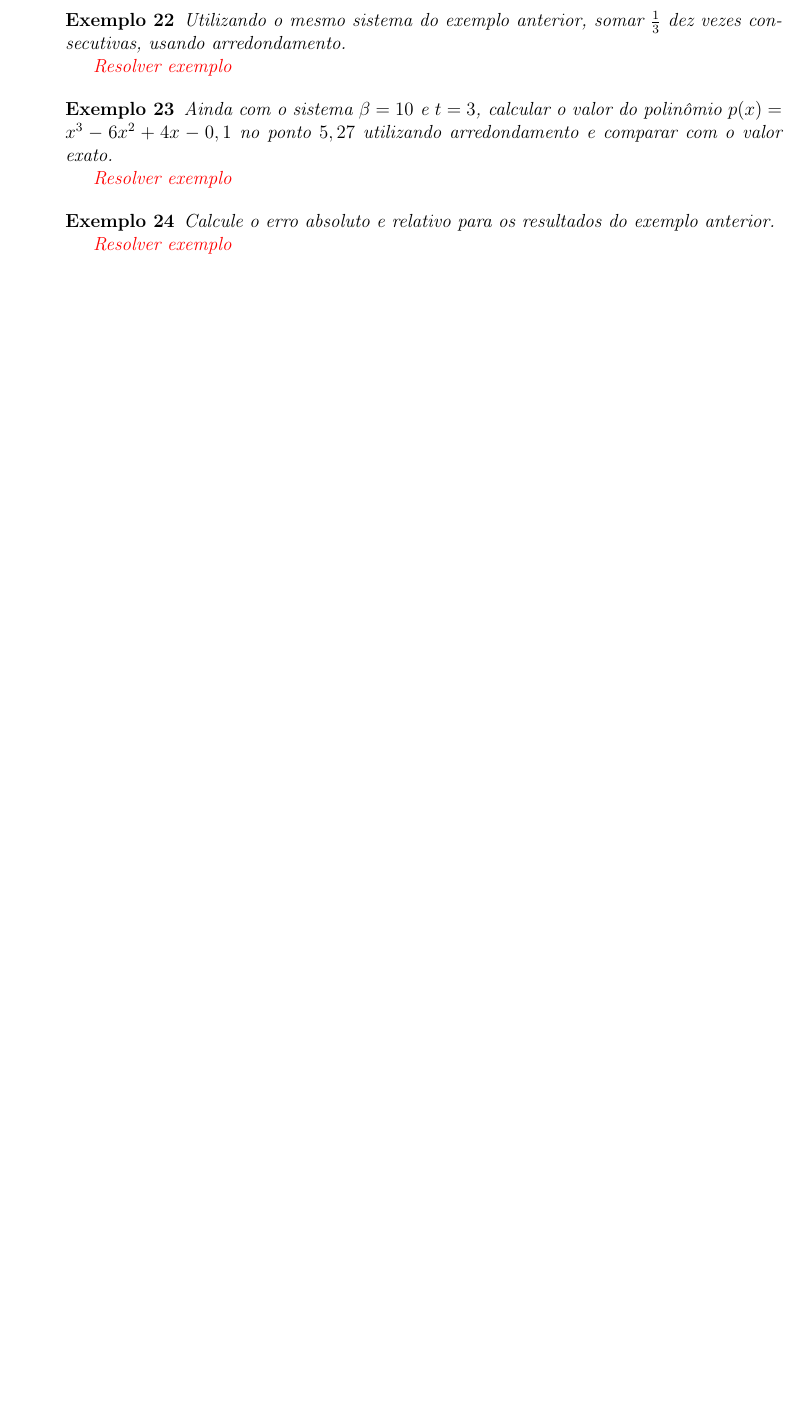
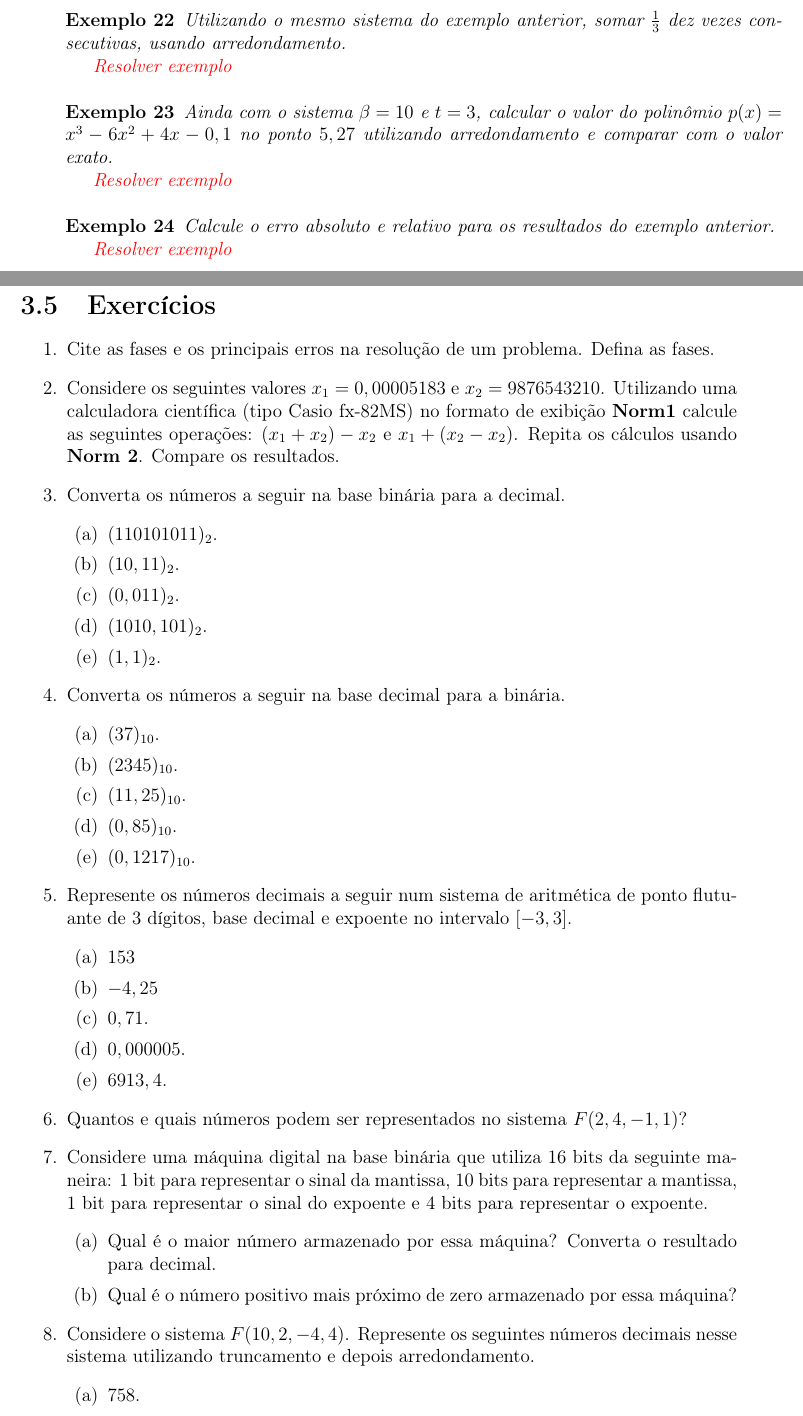
Before and after one commit to EduardoJM/anotacoes-matematica-aplicada, a LaTeX book (src/latex/notes.tex): part of page 15 of 17 before the commit and two parts of pages 15 and 16 of 19 after it, the two joined at a grey line, cut so that both start at the same text, the shorter picture padded with empty space. Compiled offline with pdfLaTeX.

Commit message:
Lista de exercícios

```diff
--- a/src/latex/notes.tex
+++ b/src/latex/notes.tex
@@ -652,3 +652,49 @@ Considere uma máquina qualquer e uma série de operações aritméticas. Pelo f
 	\todo{Resolver exemplo}
 \end{example}
 
+\section{Exercícios}
+
+\begin{enumerate}
+    \item Cite as fases e os principais erros na resolução de um problema. Defina as fases.
+
+    \item Considere os seguintes valores $x_1=0,00005183$ e $x_2=9876543210$. Utilizando uma calculadora científica (tipo Casio fx-82MS) no formato de exibição \textbf{Norm1} calcule as seguintes operações: $(x_1+x_2)-x_2$ e $x_1+(x_2-x_2)$. Repita os cálculos usando \textbf{Norm 2}. Compare os resultados.
+
+    \item Converta os números a seguir na base binária para a decimal.
+        \begin{enumerate}
+            \item $(110101011)_2$.
+            \item $(10,11)_2$.
+            \item $(0,011)_2$.
+            \item $(1010,101)_2$.
+            \item $(1,1)_2$.
+        \end{enumerate}
+
+    \item Converta os números a seguir na base decimal para a binária.
+        \begin{enumerate}
+            \item $(37)_{10}$.
+            \item $(2345)_{10}$.
+            \item $(11,25)_{10}$.
+            \item $(0,85)_{10}$.
+            \item $(0,1217)_{10}$.
+        \end{enumerate}
+
+    \item Represente os números decimais a seguir num sistema de aritmética de ponto flutuante de 3 dígitos, base decimal e expoente no intervalo $[-3, 3]$.
+        \begin{enumerate}
+            \item $153$
+            \item $-4,25$
+            \item $0,71$.
+            \item $0,000005$.
+            \item $6913,4$.
+        \end{enumerate}
+
+    \item Quantos e quais números podem ser representados no sistema $F(2, 4, -1, 1)$?
+
+    \item Considere uma máquina digital na base binária que utiliza 16 bits da seguinte maneira: 1 bit para representar o sinal da mantissa, 10 bits para representar a mantissa, 1 bit para representar o sinal do expoente e 4 bits para representar o expoente.
+        \begin{enumerate}
+            \item Qual é o maior número armazenado por essa máquina? Converta o resultado para decimal.
+            \item Qual é o número positivo mais próximo de zero armazenado por essa máquina?
+        \end{enumerate}
+
+    \item Considere o sistema $F(10, 2, -4, 4)$. Represente os seguintes números decimais nesse sistema utilizando truncamento e depois arredondamento.
+        \begin{enumerate}
+            \item $758$.
+            \item $-3946$.
```
Also changed, not shown: src/latex/notes.tex (30 more changed lines).
